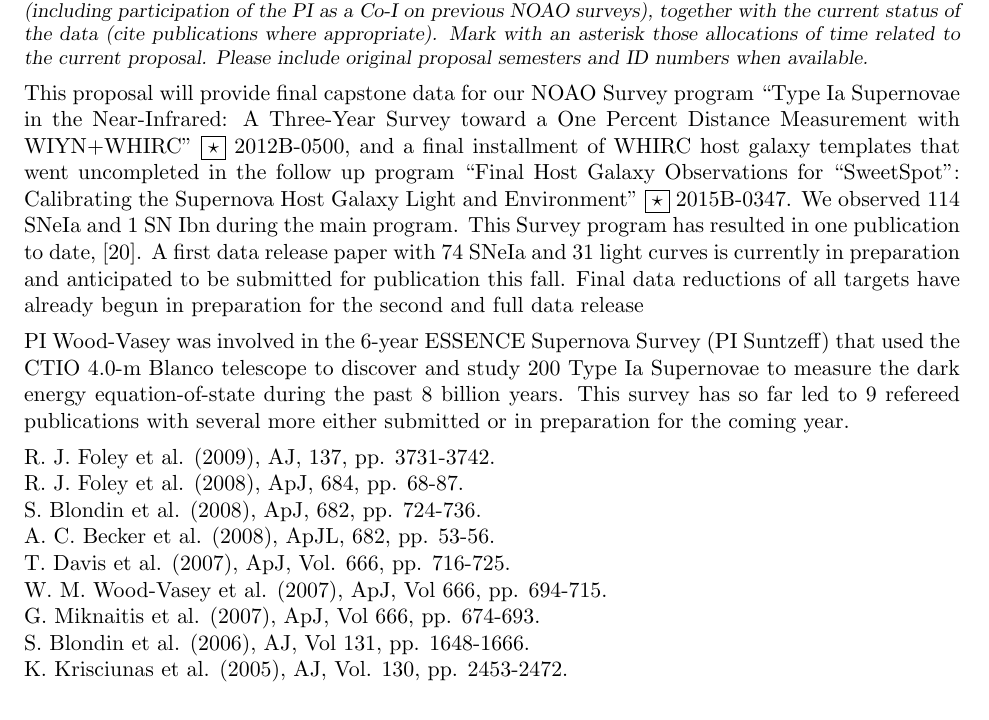
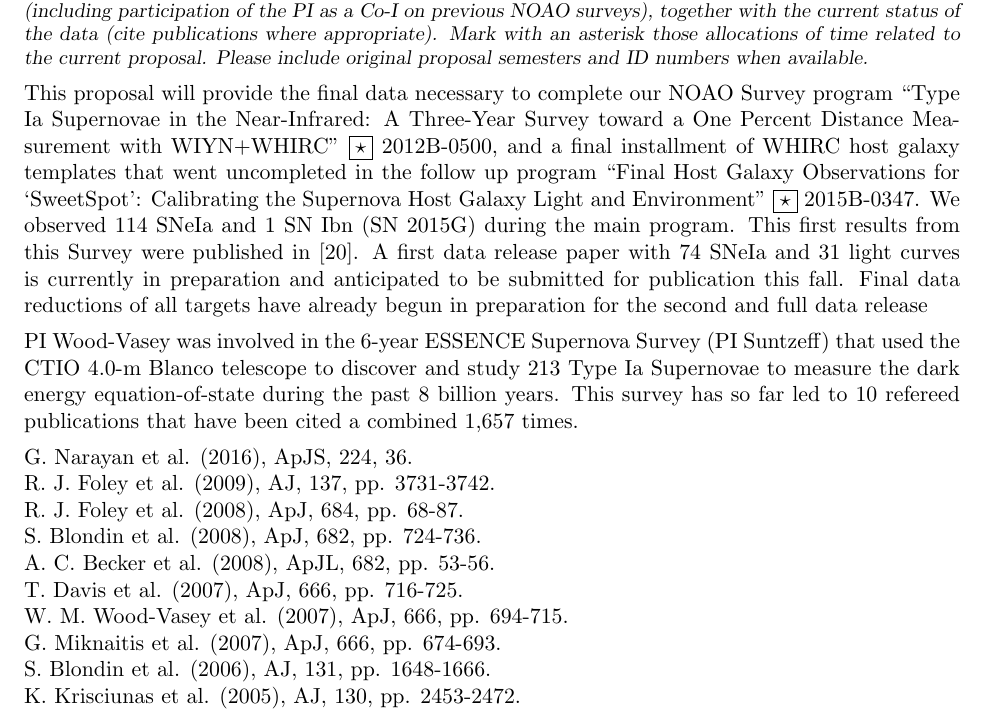
Before and after one commit to mwvgroup/WIYN_Proposal_Spring2017, a LaTeX paper (noao_prop_2017A.tex): part of page 6 of 7, cut so that both start at the same text. Compiled offline with pdfLaTeX.

Commit message:
Update prev results section with Narayan16 and citation count.

```diff
--- a/noao_prop_2017A.tex
+++ b/noao_prop_2017A.tex
@@ -730,27 +730,29 @@ Farther in the future and going farther in the past, the nearby NIR SNIa set wil
 
 \thepast
 
-This proposal will provide final capstone data for our NOAO Survey
+This proposal will provide the final data necessary to complete our NOAO Survey
 program ``Type Ia Supernovae in the Near-Infrared: A Three-Year Survey toward a One Percent Distance Measurement with WIYN+WHIRC'' \relatedwork{2012B-0500},
 and a final installment of WHIRC host galaxy templates that went uncompleted in the follow up program
-``Final Host Galaxy Observations for ``SweetSpot'': Calibrating the Supernova Host Galaxy Light and Environment"
+``Final Host Galaxy Observations for `SweetSpot': Calibrating the Supernova Host Galaxy Light and Environment''
 \relatedwork{2015B-0347}.
-We observed 114 SNeIa and 1 SN Ibn during the main program.
-This Survey program has resulted in one publication to date, \cite{weyant11}.
+We observed 114 SNeIa and 1 SN Ibn (SN 2015G) during the main program.
+This first results from this Survey were published in \cite{weyant11}.
 A first data release paper with 74 SNeIa and 31 light curves is currently in preparation and anticipated to be submitted for publication this fall.
 Final data reductions of all targets have already begun in preparation for the second and full data release
 
-PI Wood-Vasey was involved in the 6-year ESSENCE Supernova Survey (PI Suntzeff) that used the CTIO 4.0-m Blanco telescope to discover and study 200 Type Ia Supernovae to measure the dark energy equation-of-state during the past 8 billion years.  This survey has so far led to 9 refereed publications with several more either submitted or in preparation for the coming year.
+PI Wood-Vasey was involved in the 6-year ESSENCE Supernova Survey (PI Suntzeff) that used the CTIO 4.0-m Blanco telescope to discover and study 213 Type Ia Supernovae to measure the dark energy equation-of-state during the past 8 billion years.  This survey has so far led to 10 refereed publications that have been cited a combined 1,657 times.
 
-R. J. Foley et al. (2009), AJ, 137, pp. 3731-3742.  \\
-R. J. Foley et al. (2008), ApJ, 684, pp. 68-87.  \\
-S. Blondin et al. (2008), ApJ, 682, pp. 724-736.  \\
-A. C. Becker et al. (2008), ApJL, 682, pp. 53-56. \\
-T. Davis et al. (2007), ApJ, Vol. 666, pp. 716-725.  \\
-W. M. Wood-Vasey et al. (2007), ApJ, Vol 666, pp. 694-715. \\
-G. Miknaitis et al. (2007), ApJ, Vol 666, pp. 674-693. \\
-S. Blondin et al. (2006), AJ, Vol 131, pp. 1648-1666. \\
-K. Krisciunas et al. (2005), AJ, Vol. 130, pp. 2453-2472. \\
+% 0 + 29 + 47 + 19 + 6 + 476 + 746 + 224 + 68 + 42
+G. Narayan et al. (2016), ApJS, 224, 36.  \\  % 0
+R. J. Foley et al. (2009), AJ, 137, pp. 3731-3742.  \\  % 29
+R. J. Foley et al. (2008), ApJ, 684, pp. 68-87.  \\  % 47
+S. Blondin et al. (2008), ApJ, 682, pp. 724-736.  \\  % 19
+A. C. Becker et al. (2008), ApJL, 682, pp. 53-56. \\  % 6
+T. Davis et al. (2007), ApJ, 666, pp. 716-725.  \\  % 476
+W. M. Wood-Vasey et al. (2007), ApJ, 666, pp. 694-715. \\  % 746
+G. Miknaitis et al. (2007), ApJ, 666, pp. 674-693. \\  % 224
+S. Blondin et al. (2006), AJ, 131, pp. 1648-1666. \\  % 68
+K. Krisciunas et al. (2005), AJ, 130, pp. 2453-2472. \\  % 42
 
 
 %%%%%%%%%%%%%%%%%%%%%%%%%%%%%%%%%%%%%%%%%%%%%%%%%%%%%%%%%%%%%%%%%%%%%%
```
